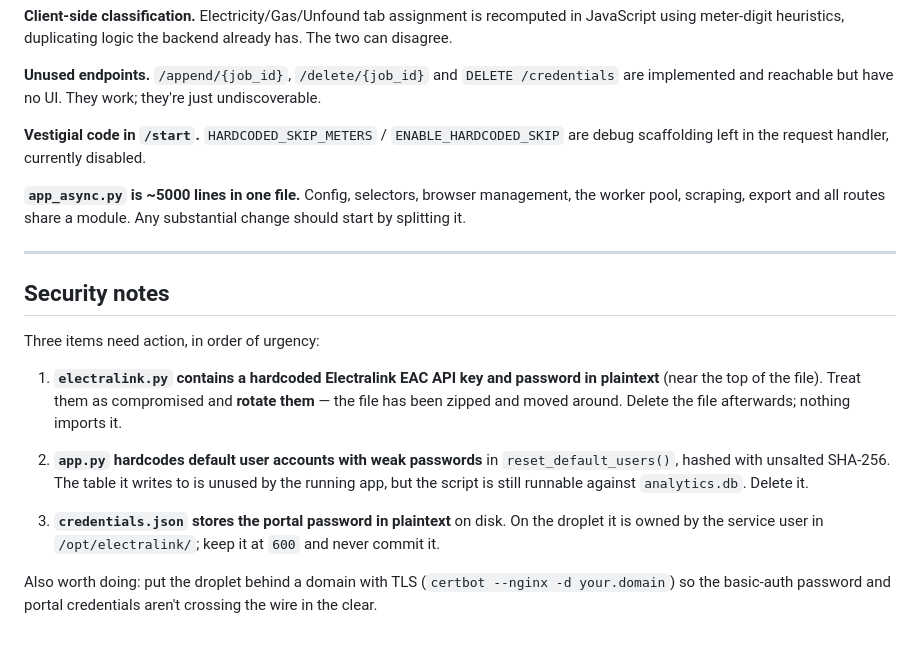
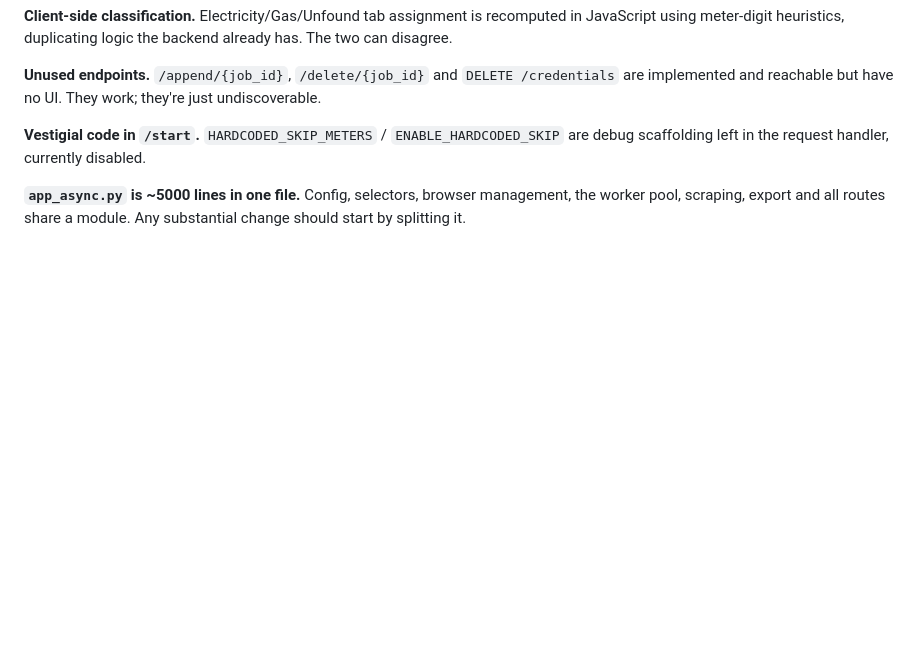
Before and after one commit to saudfaruqi/bgb-bot, a Markdown page: README.md, the part around the change. Drawn GitHub-style; blank space fills up the shorter version.

Commit message:
Initial clean commit

```diff
--- a/README.md
+++ b/README.md
@@ -353,17 +353,3 @@ A fuller runbook, including troubleshooting, lives in `ElectraLink-DigitalOcean-
 **Vestigial code in `/start`.** `HARDCODED_SKIP_METERS` / `ENABLE_HARDCODED_SKIP` are debug scaffolding left in the request handler, currently disabled.
 
 **`app_async.py` is ~5000 lines in one file.** Config, selectors, browser management, the worker pool, scraping, export and all routes share a module. Any substantial change should start by splitting it.
-
----
-
-## Security notes
-
-Three items need action, in order of urgency:
-
-1. **`electralink.py` contains a hardcoded Electralink EAC API key and password in plaintext** (near the top of the file). Treat them as compromised and **rotate them** — the file has been zipped and moved around. Delete the file afterwards; nothing imports it.
-
-2. **`app.py` hardcodes default user accounts with weak passwords** in `reset_default_users()`, hashed with unsalted SHA-256. The table it writes to is unused by the running app, but the script is still runnable against `analytics.db`. Delete it.
-
-3. **`credentials.json` stores the portal password in plaintext** on disk. On the droplet it is owned by the service user in `/opt/electralink/`; keep it at `600` and never commit it.
-
-Also worth doing: put the droplet behind a domain with TLS (`certbot --nginx -d your.domain`) so the basic-auth password and portal credentials aren't crossing the wire in the clear.
```
